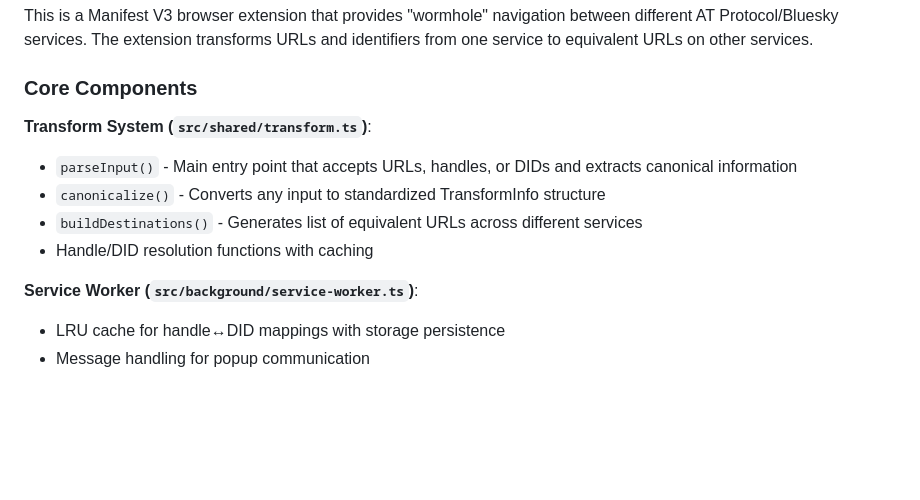
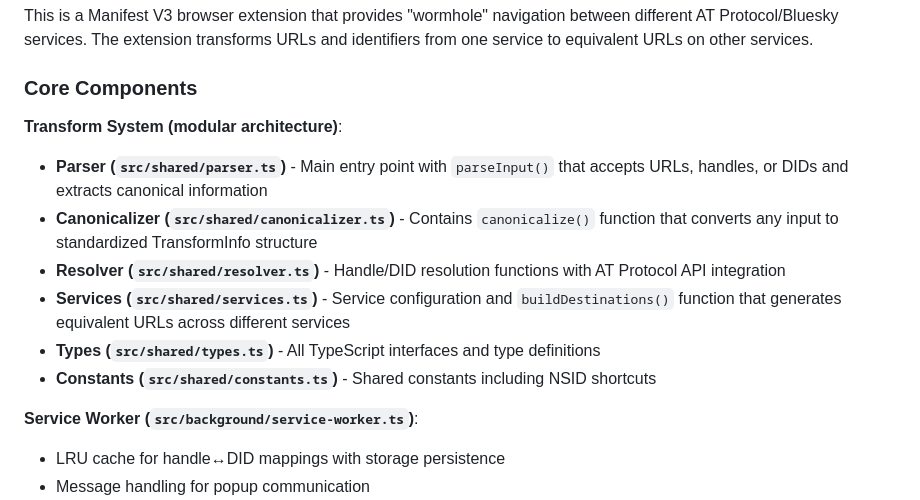
Before and after one commit to aliceisjustplaying/at-wormhole-webextension, a Markdown page: CLAUDE.md, the part around the change. Drawn GitHub-style; blank space fills up the shorter version.

Commit message:
docs: update architecture section to reflect modular structure
- Update Core Components to document current modular architecture
- Replace outdated transform.ts references with new module structure
- Document parser.ts, canonicalizer.ts, resolver.ts, services.ts, types.ts, constants.ts
- Prepare for Step 4: Extract Cache Logic

🤖 Generated with [Claude Code](https://claude.ai/code)

Co-Authored-By: Claude <noreply@anthropic.com>

```diff
--- a/CLAUDE.md
+++ b/CLAUDE.md
@@ -64,12 +64,14 @@ This is a Manifest V3 browser extension that provides "wormhole" navigation betw
 
 ### Core Components
 
-**Transform System (`src/shared/transform.ts`)**:
+**Transform System (modular architecture)**:
 
-- `parseInput()` - Main entry point that accepts URLs, handles, or DIDs and extracts canonical information
-- `canonicalize()` - Converts any input to standardized TransformInfo structure
-- `buildDestinations()` - Generates list of equivalent URLs across different services
-- Handle/DID resolution functions with caching
+- **Parser (`src/shared/parser.ts`)** - Main entry point with `parseInput()` that accepts URLs, handles, or DIDs and extracts canonical information
+- **Canonicalizer (`src/shared/canonicalizer.ts`)** - Contains `canonicalize()` function that converts any input to standardized TransformInfo structure
+- **Resolver (`src/shared/resolver.ts`)** - Handle/DID resolution functions with AT Protocol API integration
+- **Services (`src/shared/services.ts`)** - Service configuration and `buildDestinations()` function that generates equivalent URLs across different services
+- **Types (`src/shared/types.ts`)** - All TypeScript interfaces and type definitions
+- **Constants (`src/shared/constants.ts`)** - Shared constants including NSID shortcuts
 
 **Service Worker (`src/background/service-worker.ts`)**:
 
```
